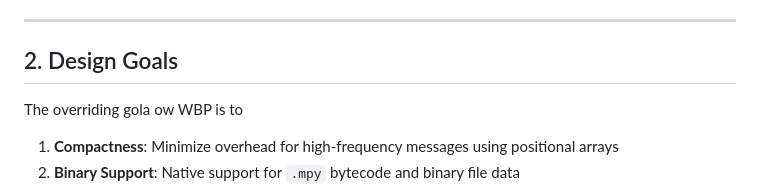
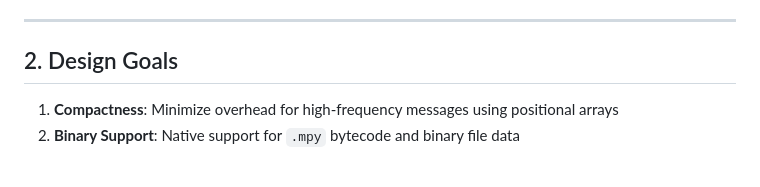
Before and after one commit to jetpax/webrepl, a Markdown page: webrepl_cb_rfc.md, the part around the change. Rendered like a GitHub page; blank space fills up the shorter version.

```diff
--- a/webrepl_cb_rfc.md
+++ b/webrepl_cb_rfc.md
@@ -66,7 +66,6 @@ For this specification, we use **WBP** and the subprotocol identifier `WebREPL.b
 
 ## 2. Design Goals
 
-The overriding gola ow WBP is to
 1. **Compactness**: Minimize overhead for high-frequency messages using positional arrays
 2. **Binary Support**: Native support for `.mpy` bytecode and binary file data
 3. **Extensibility**: Allow optional trailing fields for future features
```
